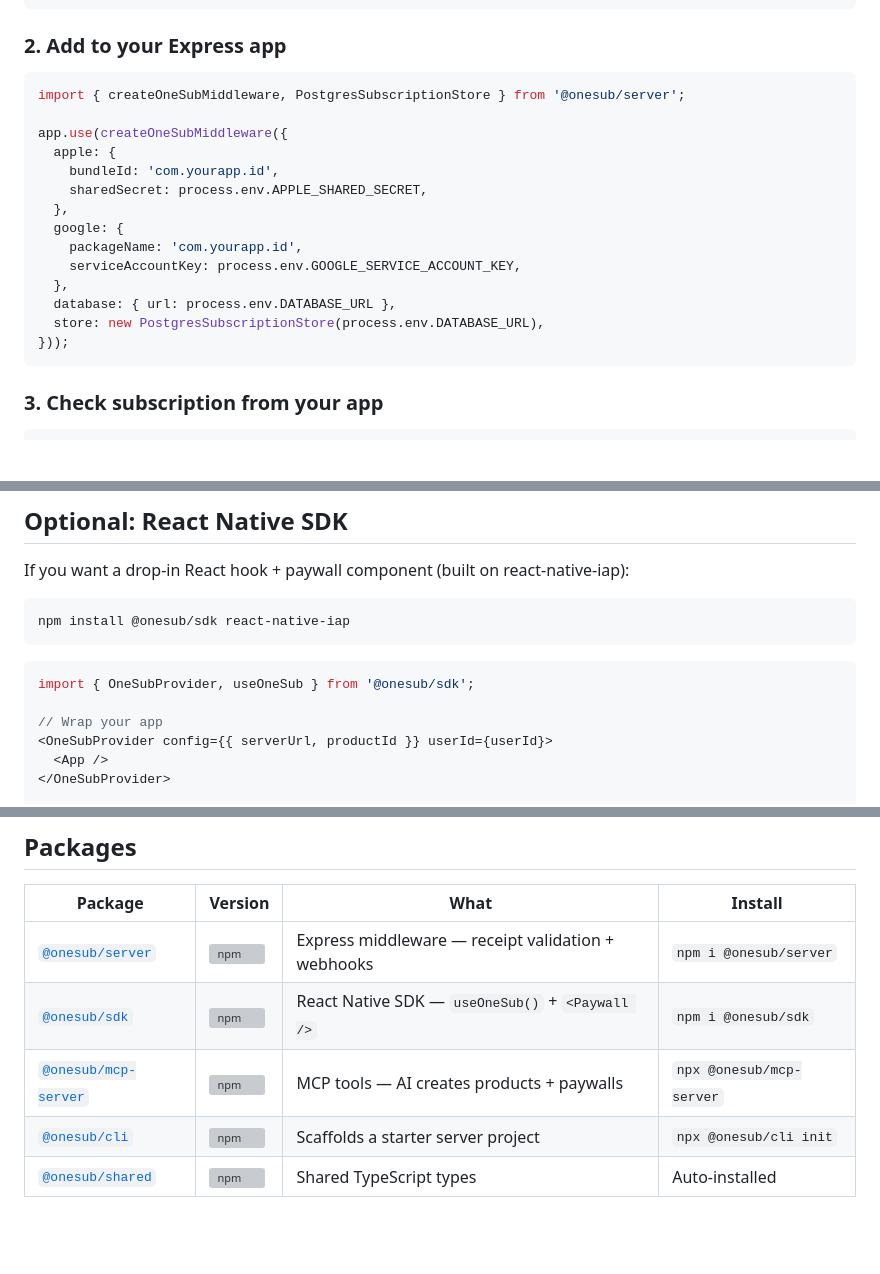
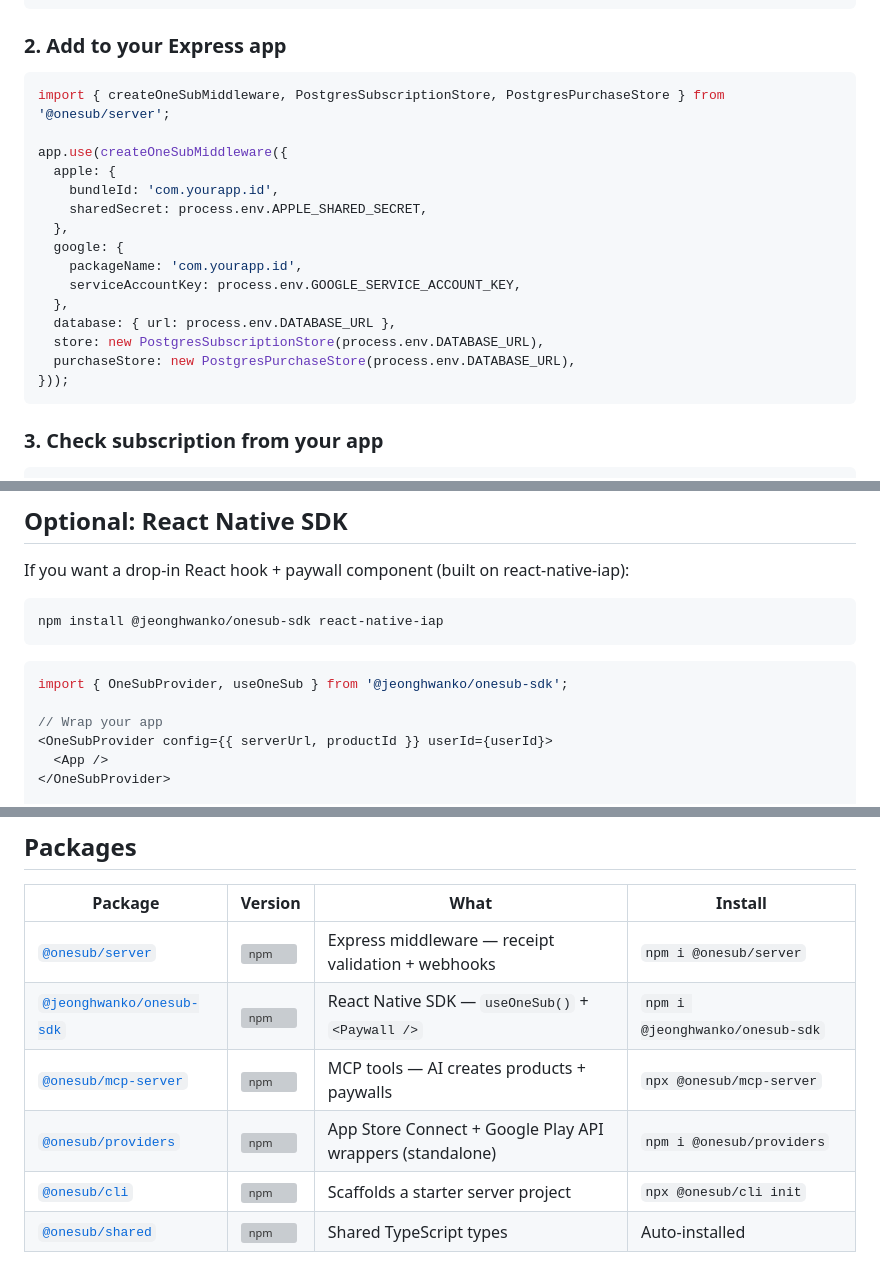
Before and after one commit to jeonghwanko/onesub, a Markdown page: README.md, 3 parts joined by grey strips. Drawn GitHub-style; blank space fills up the shorter version; grey boxes are pictures that could not be loaded.

````diff
--- a/README.md
+++ b/README.md
@@ -72,7 +72,7 @@ npm install @onesub/server
 ### 2. Add to your Express app
 
 ```ts
-import { createOneSubMiddleware, PostgresSubscriptionStore } from '@onesub/server';
+import { createOneSubMiddleware, PostgresSubscriptionStore, PostgresPurchaseStore } from '@onesub/server';
 
 app.use(createOneSubMiddleware({
   apple: {
@@ -85,6 +85,7 @@ app.use(createOneSubMiddleware({
   },
   database: { url: process.env.DATABASE_URL },
   store: new PostgresSubscriptionStore(process.env.DATABASE_URL),
+  purchaseStore: new PostgresPurchaseStore(process.env.DATABASE_URL),
 }));
 ```
 
@@ -199,11 +246,11 @@ const { valid, purchase } = await res.json();
 If you want a drop-in React hook + paywall component (built on react-native-iap):
 
 ```bash
-npm install @onesub/sdk react-native-iap
+npm install @jeonghwanko/onesub-sdk react-native-iap
 ```
 
 ```tsx
-import { OneSubProvider, useOneSub } from '@onesub/sdk';
+import { OneSubProvider, useOneSub } from '@jeonghwanko/onesub-sdk';
 
 // Wrap your app
 <OneSubProvider config={{ serverUrl, productId }} userId={userId}>
@@ -261,8 +308,9 @@ A single-file integration guide optimized for LLM ingestion lives at [`SKILL.md`
 | Package | Version | What | Install |
 |---------|---------|------|---------|
 | [`@onesub/server`](https://www.npmjs.com/package/@onesub/server) | ![npm](https://img.shields.io/npm/v/@onesub/server.svg) | Express middleware — receipt validation + webhooks | `npm i @onesub/server` |
-| [`@onesub/sdk`](https://www.npmjs.com/package/@onesub/sdk) | ![npm](https://img.shields.io/npm/v/@onesub/sdk.svg) | React Native SDK — `useOneSub()` + `<Paywall />` | `npm i @onesub/sdk` |
+| [`@jeonghwanko/onesub-sdk`](https://www.npmjs.com/package/@jeonghwanko/onesub-sdk) | ![npm](https://img.shields.io/npm/v/@jeonghwanko/onesub-sdk.svg) | React Native SDK — `useOneSub()` + `<Paywall />` | `npm i @jeonghwanko/onesub-sdk` |
 | [`@onesub/mcp-server`](https://www.npmjs.com/package/@onesub/mcp-server) | ![npm](https://img.shields.io/npm/v/@onesub/mcp-server.svg) | MCP tools — AI creates products + paywalls | `npx @onesub/mcp-server` |
+| [`@onesub/providers`](https://www.npmjs.com/package/@onesub/providers) | ![npm](https://img.shields.io/npm/v/@onesub/providers.svg) | App Store Connect + Google Play API wrappers (standalone) | `npm i @onesub/providers` |
 | [`@onesub/cli`](https://www.npmjs.com/package/@onesub/cli) | ![npm](https://img.shields.io/npm/v/@onesub/cli.svg) | Scaffolds a starter server project | `npx @onesub/cli init` |
 | [`@onesub/shared`](https://www.npmjs.com/package/@onesub/shared) | ![npm](https://img.shields.io/npm/v/@onesub/shared.svg) | Shared TypeScript types | Auto-installed |
 
````
Also changed, not shown: other parts of README.md (+49 -3 lines), SKILL.md (+13 -1 lines).
